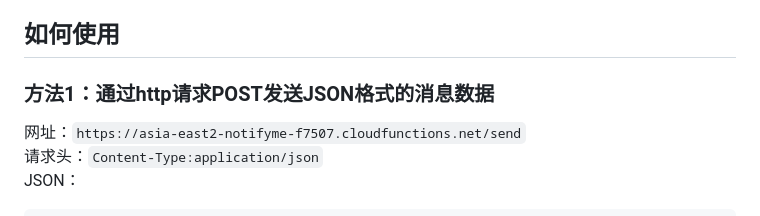
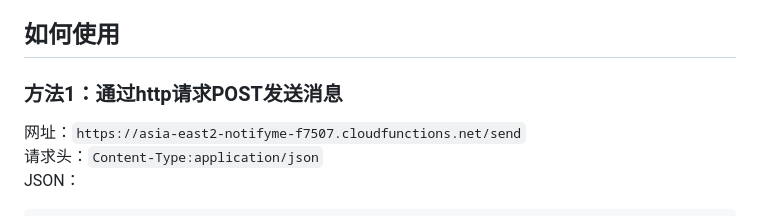
Before and after one commit to wzn556/NotifyMe-Tutorials, a Markdown page: README_zh.md, the part around the change. Drawn GitHub-style.

````diff
--- a/README_zh.md
+++ b/README_zh.md
@@ -9,7 +9,7 @@
 * 可自定义通知通道，便于管理通知的优先级、铃声及振动等。
 * 可接收加密消息，提升通知的安全性。
 ## 如何使用
-### 方法1：通过http请求POST发送JSON格式的消息数据
+### 方法1：通过http请求POST发送消息
 网址：```https://asia-east2-notifyme-f7507.cloudfunctions.net/send```
 请求头：```Content-Type:application/json```
 JSON：
````
